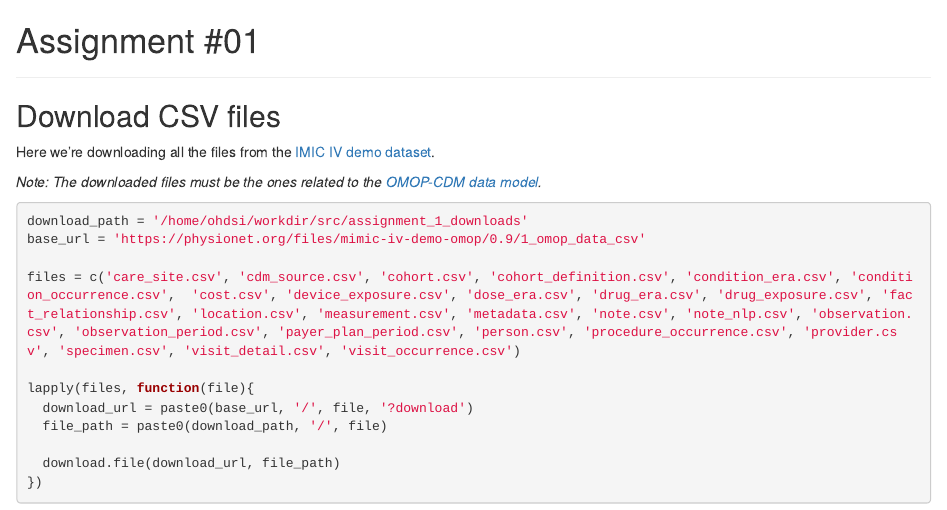
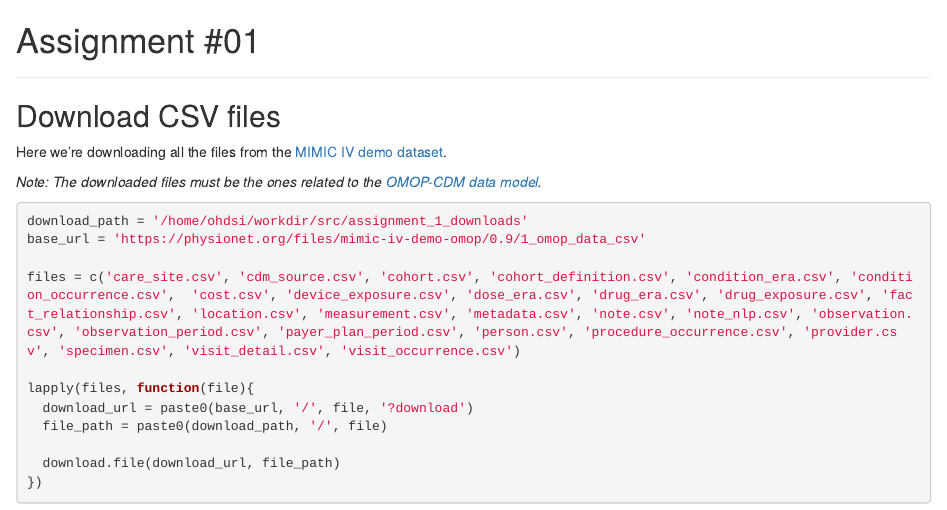
Before and after one commit to jdposada/bioinf_202210, an R Markdown document (src/assignment1.Rmd): the page in a window 1100 px wide, from its top. Rendered offline with R 4.5, knitr and Pandoc, with nearby package versions; some code elsewhere in the file could not run offline.

Commit message:
Fixing typo

```diff
--- a/src/assignment1.Rmd
+++ b/src/assignment1.Rmd
@@ -4,7 +4,7 @@
 
 ## Download CSV files
 
-Here we're downloading all the files from the [IMIC IV demo dataset](https://physionet.org/content/mimic-iv-demo-omop/0.9/1_omop_data_csv/#files-panel).
+Here we're downloading all the files from the [MIMIC IV demo dataset](https://physionet.org/content/mimic-iv-demo-omop/0.9/1_omop_data_csv/#files-panel).
 
 *Note: The downloaded files must be the ones related to the [OMOP-CDM data model](https://ohdsi.github.io/TheBookOfOhdsi/CommonDataModel.html).*
 
```
